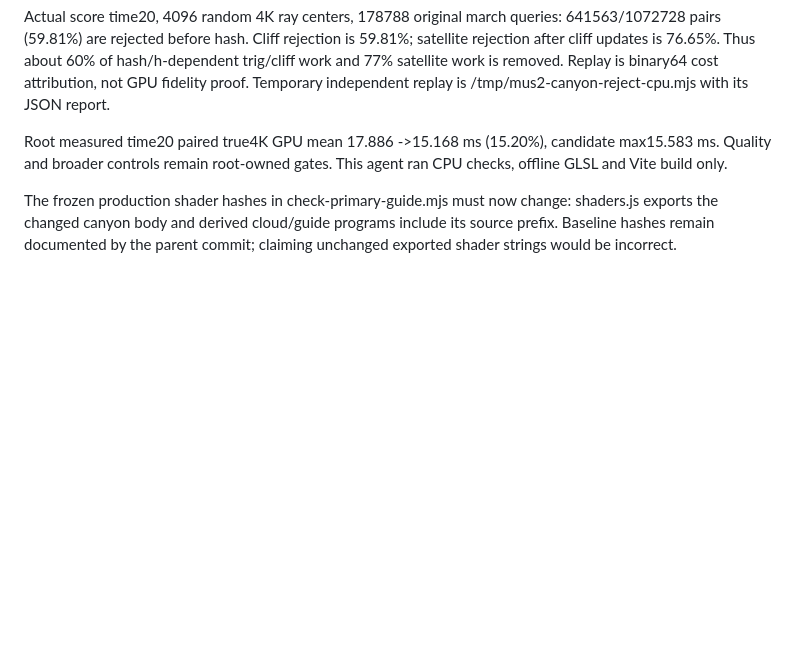
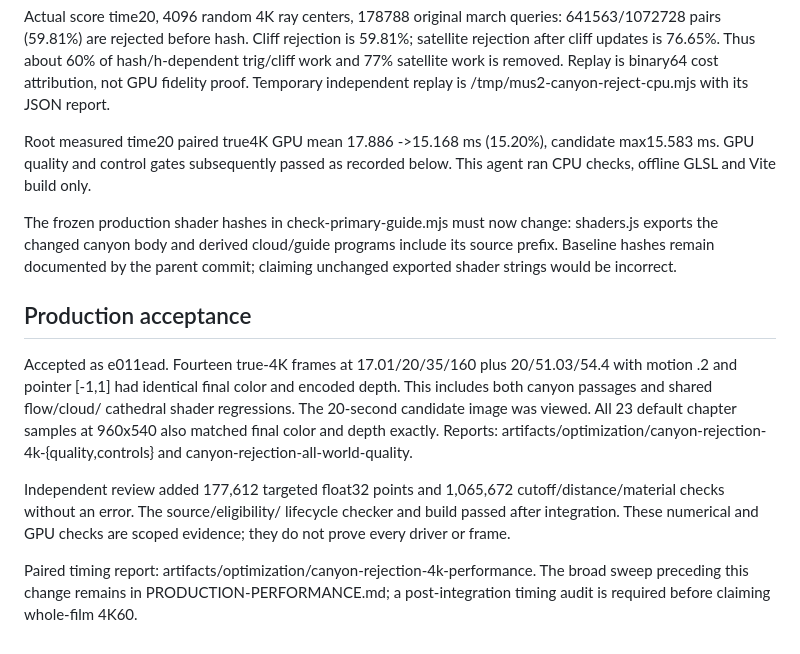
Before and after one commit to iskamag/la-sirena, a Markdown page: CANYON-BOUNDS.md, the part around the change. Drawn GitHub-style; blank space fills up the shorter version.

Commit message:
Record exact canyon GPU regressions and current shader source scope

```diff
--- a/CANYON-BOUNDS.md
+++ b/CANYON-BOUNDS.md
@@ -46,10 +46,30 @@ binary64 cost attribution, not GPU fidelity proof. Temporary independent
 replay is /tmp/mus2-canyon-reject-cpu.mjs with its JSON report.
 
 Root measured time20 paired true4K GPU mean 17.886 ->15.168 ms (15.20%),
-candidate max15.583 ms. Quality and broader controls remain root-owned gates.
+candidate max15.583 ms. GPU quality and control gates subsequently passed as recorded below.
 This agent ran CPU checks, offline GLSL and Vite build only.
 
 The frozen production shader hashes in check-primary-guide.mjs must now change:
 shaders.js exports the changed canyon body and derived cloud/guide programs
 include its source prefix. Baseline hashes remain documented by the parent
 commit; claiming unchanged exported shader strings would be incorrect.
+
+Production acceptance
+---------------------
+
+Accepted as e011ead. Fourteen true-4K frames at 17.01/20/35/160 plus
+20/51.03/54.4 with motion .2 and pointer [-1,1] had identical final color
+and encoded depth. This includes both canyon passages and shared flow/cloud/
+cathedral shader regressions. The 20-second candidate image was viewed.
+All 23 default chapter samples at 960x540 also matched final color and depth
+exactly. Reports: artifacts/optimization/canyon-rejection-4k-{quality,controls}
+and canyon-rejection-all-world-quality.
+
+Independent review added 177,612 targeted float32 points and 1,065,672
+cutoff/distance/material checks without an error. The source/eligibility/
+lifecycle checker and build passed after integration. These numerical and
+GPU checks are scoped evidence; they do not prove every driver or frame.
+
+Paired timing report: artifacts/optimization/canyon-rejection-4k-performance.
+The broad sweep preceding this change remains in PRODUCTION-PERFORMANCE.md;
+a post-integration timing audit is required before claiming whole-film 4K60.
```
Also changed, not shown: FLOW-PRIMARY-MISS-GUIDE.md (+5 -0 lines), PRIMARY-GUIDE.md (+6 -4 lines).
